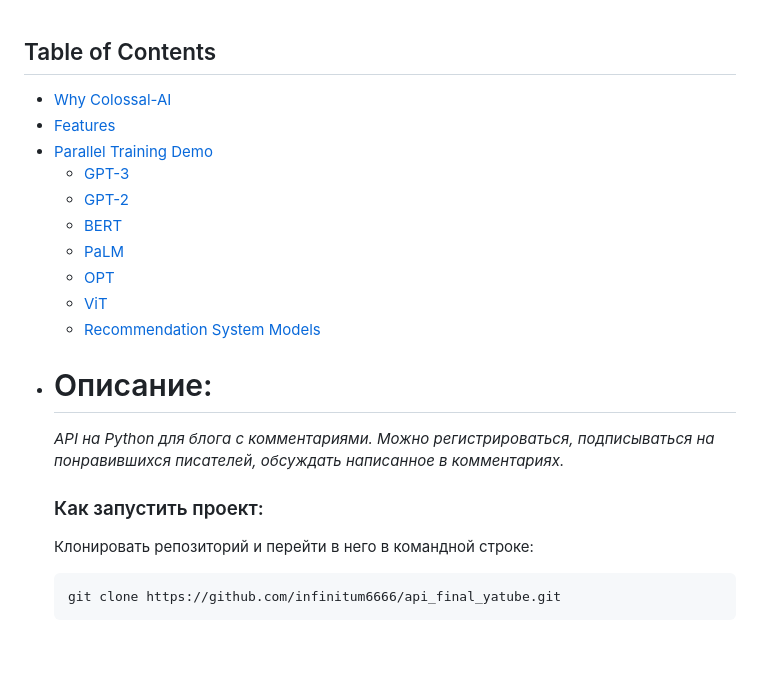
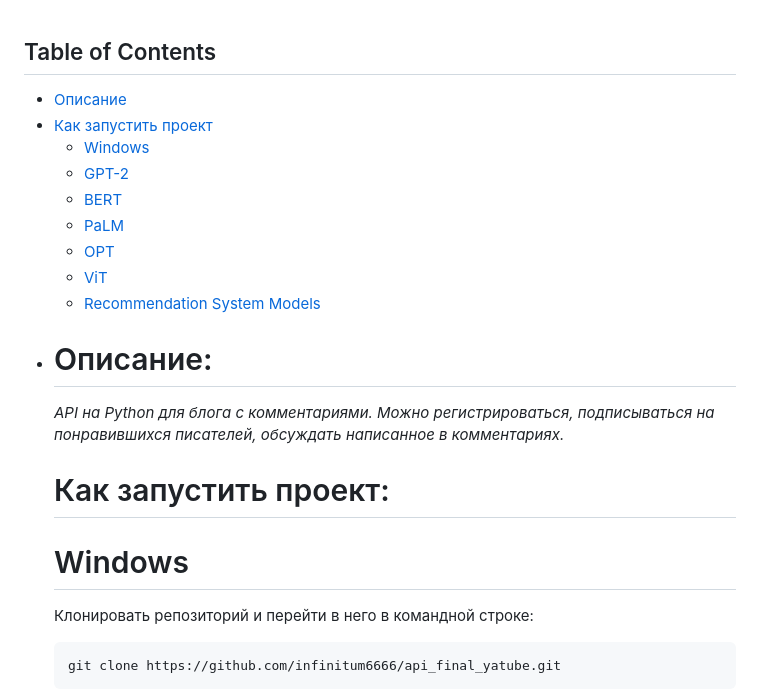
Before and after one commit to AleksandrAndreev103/api_final_yatube, a Markdown page: README.md, the part around the change. Rendered like a GitHub page; blank space fills up the shorter version.

````diff
--- a/README.md
+++ b/README.md
@@ -1,11 +1,11 @@
 ## Table of Contents
 <ul>
- <li><a href="#Why-Colossal-AI">Why Colossal-AI</a> </li>
- <li><a href="#Features">Features</a> </li>
+ <li><a href="#Описание">Описание</a> </li>
+
  <li>
-   <a href="#Parallel-Training-Demo">Parallel Training Demo</a>
+   <a href="#Как запустить проект">Как запустить проект</a>
    <ul>
-     <li><a href="#GPT-3">GPT-3</a></li>
+     <li><a href="#Windows">Windows</a></li>
      <li><a href="#GPT-2">GPT-2</a></li>
      <li><a href="#BERT">BERT</a></li>
      <li><a href="#PaLM">PaLM</a></li>
@@ -23,8 +23,10 @@
 
 
 
-### Как запустить проект:
+# Как запустить проект:
 
+
+# Windows
 Клонировать репозиторий и перейти в него в командной строке:
 
 ```
````
